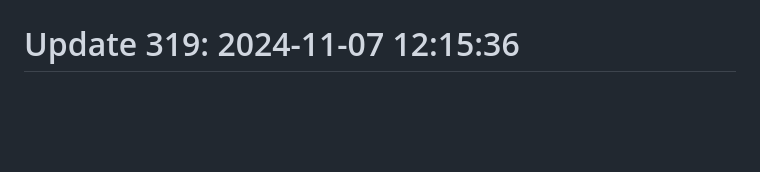
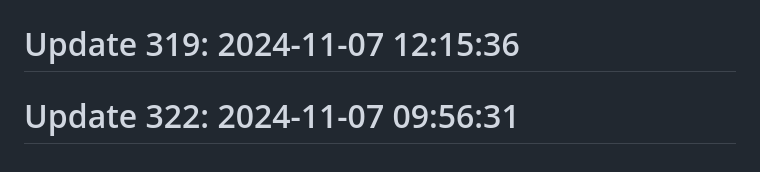
Before and after one commit to anshc022/git-auto, a Markdown page: README.md, the part around the change. GitHub-like rendering; blank space fills up the shorter version.

```diff
--- a/README.md
+++ b/README.md
@@ -187,3 +187,5 @@ Automatic contribution generator
 # Update 315: 2024-11-06 09:41:55
 
 # Update 319: 2024-11-07 12:15:36
+
+# Update 322: 2024-11-07 09:56:31
```
